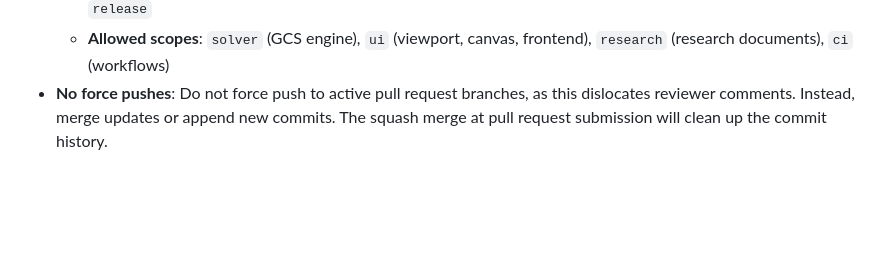
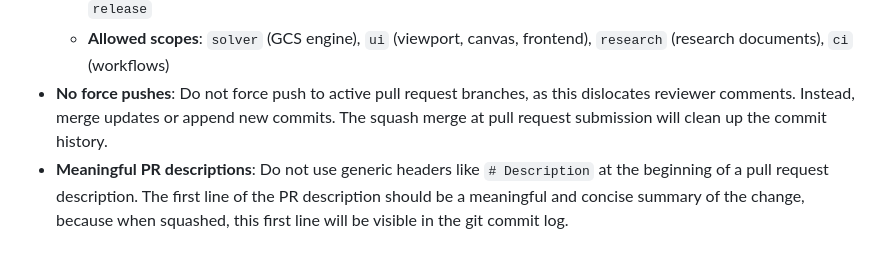
Before and after one commit to gonzojive/webcad, a Markdown page: .agents/AGENTS.md, the part around the change. GitHub-like rendering; blank space fills up the shorter version.

Commit message:
docs: add PR description formatting guidelines to AGENTS.md

```diff
--- a/.agents/AGENTS.md
+++ b/.agents/AGENTS.md
@@ -32,3 +32,4 @@ All agentic AI coding assistants working in this repository must adhere to the f
   - **Allowed types**: `feat`, `fix`, `docs`, `style`, `refactor`, `test`, `productivity`, `perf`, `build`, `ci`, `revert`, `release`
   - **Allowed scopes**: `solver` (GCS engine), `ui` (viewport, canvas, frontend), `research` (research documents), `ci` (workflows)
 - **No force pushes**: Do not force push to active pull request branches, as this dislocates reviewer comments. Instead, merge updates or append new commits. The squash merge at pull request submission will clean up the commit history.
+- **Meaningful PR descriptions**: Do not use generic headers like `# Description` at the beginning of a pull request description. The first line of the PR description should be a meaningful and concise summary of the change, because when squashed, this first line will be visible in the git commit log.
```
